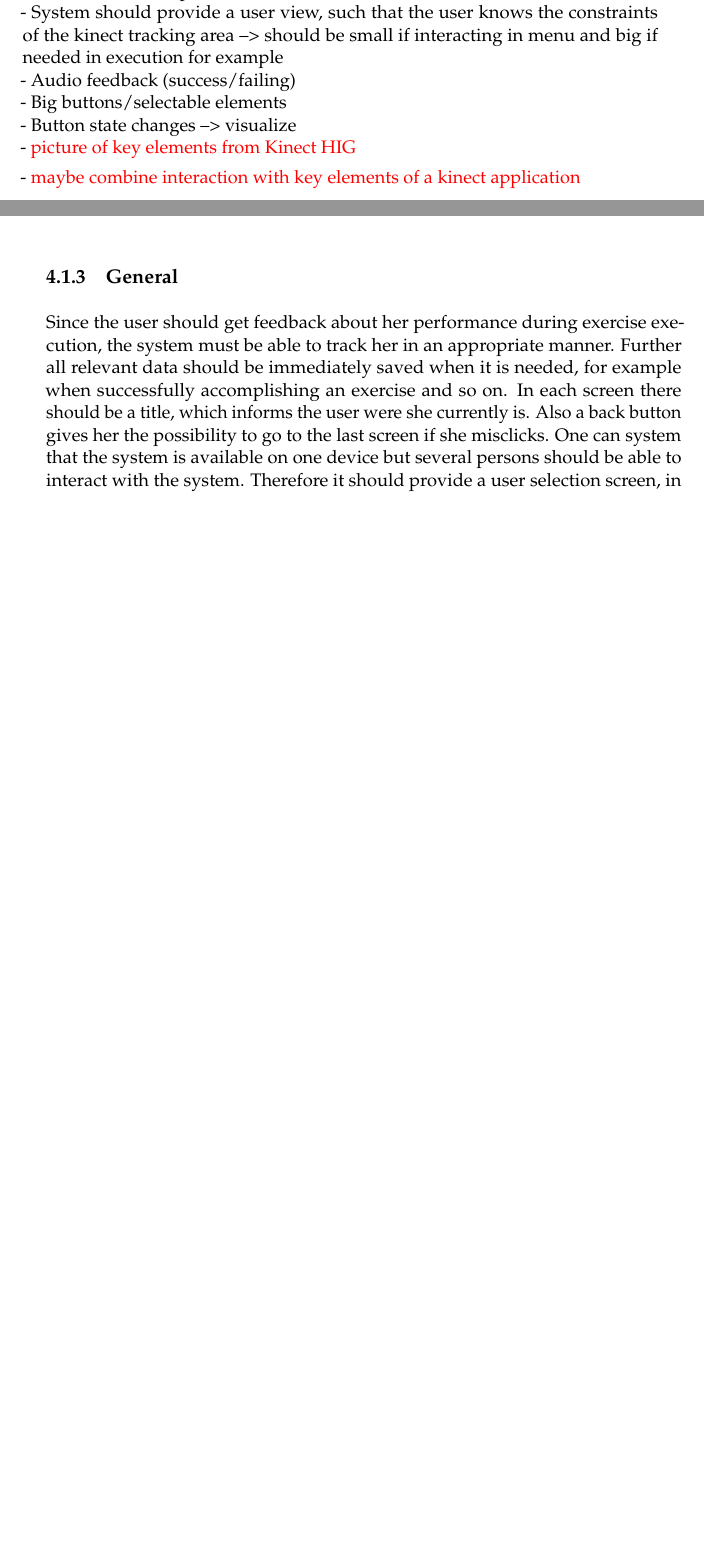
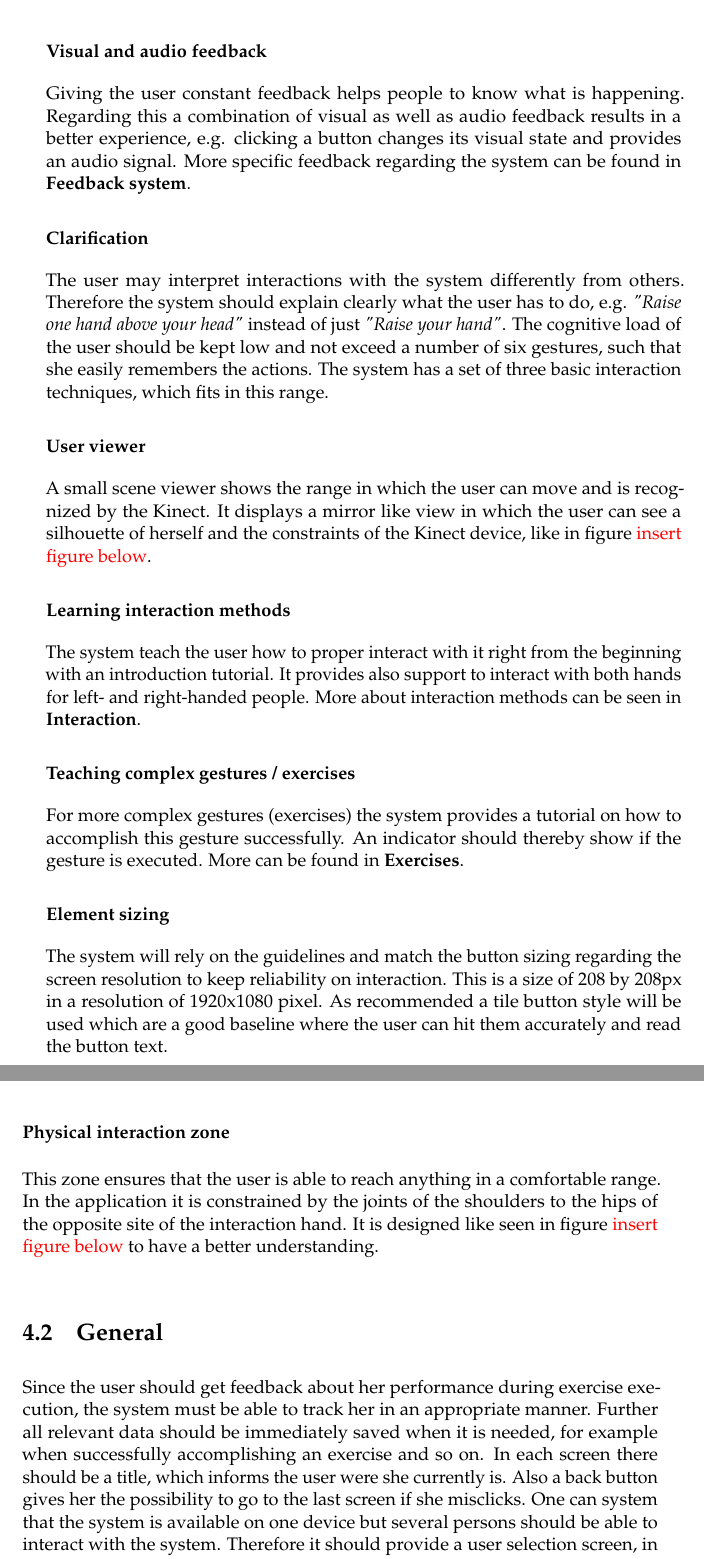
Before and after one commit to christianmurlowski/Masterthesis_InteractiveSlacklineSystem, a LaTeX thesis (MainDocument.tex, which reads Chapter/4_Concept/1_Requirements.tex): two parts of pages 39 and 40 of 50 before the commit and two parts of pages 40 and 41 of 50 after it, joined at a grey line, cut at the place of the change, the shorter picture padded with empty space. Compiled offline with pdfLaTeX.

Commit message:
restructure chapter 4 and finish writing

```diff
--- a/Chapter/4_Concept/1_Requirements.tex
+++ b/Chapter/4_Concept/1_Requirements.tex
@@ -1,4 +0,0 @@
-\section{Requirement anaylsis}\label{4_1_requirements}
-\subsection{Key elements of a kinect application}
-Microsoft created Kinect Human-Interface-Guidelines (HIG) for developer and designer such that the applications may follow a general standard to support the user. Therefore the system will rely on key features of these guidelines to enhance the user experience.
-\\- System should provide a user view, such that the user knows the constraints of the kinect tracking area --> should be small if interacting in menu and big if needed in execution for example
@@ -5,7 +7,31 @@ Microsoft created Kinect Human-Interface-Guidelines (HIG) for developer and desi
+\subsubsection{Visual and audio feedback}
+Giving the user constant feedback helps people to know what is happening. Regarding this a combination of visual as well as audio feedback results in a better experience, e.g. clicking a button changes its visual state and provides an audio signal. More specific feedback regarding the system can be found in \textbf{\nameref{4_6_feedbackSystem}}.
+
+\subsubsection{Clarification}
+The user may interpret interactions with the system differently from others. Therefore the system should explain clearly what the user has to do, e.g. \textit{"Raise one hand above your head"} instead of just \textit{"Raise your hand"}. The cognitive load of the user should be kept low and not exceed a number of six gestures, such that she easily remembers the actions. The system has a set of three basic interaction techniques, which fits in this range.
+
+\subsubsection{User viewer}
+A small scene viewer shows the range in which the user can move and is recognized by the Kinect. It displays a mirror like view in which the user can see a silhouette of herself and the constraints of the Kinect device, like in figure \todo{insert figure below}.
+
+\subsubsection{Learning interaction methods}
+The system teach the user how to proper interact with it right from the beginning with an introduction tutorial. It provides also support to interact with both hands for left- and right-handed people. More about interaction methods can be seen in \textbf{\nameref{4_3_interaction}}.
+
+\subsubsection{Teaching complex gestures / exercises}
+For more complex gestures (exercises) the system provides a tutorial on how to accomplish this gesture successfully. An indicator should thereby show if the gesture is executed. More can be found in \textbf{\nameref{4_5_exercises}}.
+
+\subsubsection{Element sizing}
+The system will rely on the guidelines and match the button sizing regarding the screen resolution to keep reliability on interaction. This is a size of 208 by 208px in a resolution of 1920x1080 pixel. As recommended a tile button style will be used which are a good baseline where the user can hit them accurately and read the button text.
+
+\subsubsection{Physical interaction zone}
+This zone ensures that the user is able to reach anything in a comfortable range. In the application it is constrained by the joints of the shoulders to the hips of the opposite site of the interaction hand. It is designed like seen in figure \todo{insert figure below} to have a better understanding.
+
+\begin{comment}
+- System should provide a user view, such that the user knows the constraints of the kinect tracking area --> should be small if interacting in menu and big if needed in execution for example
 \\- Audio feedback (success/failing)
 \\- Big buttons/selectable elements
 \\- Button state changes --> visualize
 \\- \todo{picture of key elements from Kinect HIG}
 
 - \todo{maybe combine interaction with key elements of a kinect application}
+\end{comment}
 
@@ -19,11 +38,4 @@ Another big role of this plays in the exercise execution. Here the user interact
-\begin{comment}
-- user can and should interact with the system
-\\- Cursor visualization as hand image
-\\- Engagement gesture for first interaction with Kinect (One hand over shoulder)
-\\- She should be instructed how to interact
-\\- Different interaction methods should be provided to prevent failing on one (tutorial --> clicking (variations) + scrolling)
-\end{comment}
-\subsection{General}
+\section{General}\label{4_2_general}
 Since the user should get feedback about her performance during exercise execution, the system must be able to track her in an appropriate manner. Further all relevant data should be immediately saved when it is needed, for example when successfully accomplishing an exercise and so on. %unlocking exercise/stage, failing/accomplish exercise
 In each screen there should be a title, which informs the user were she currently is. Also a back button gives her the possibility to go to the last screen if she misclicks. One can system that the system is available on one device but several persons should be able to interact with the system. Therefore it should provide a user selection screen, in which each user can select her own profile. This can also be seen in many others applications like \todo{[CITE]}
 \begin{comment}
```
Also changed, not shown: Chapter/4_Concept/0_Main.tex (+1 -1 lines), Chapter/5_System/0_Main.tex (+4 -1 lines), MainDocument.pdf, Chapter/4_Concept/1_Requirements.tex (40 more changed lines), 5 other files.
